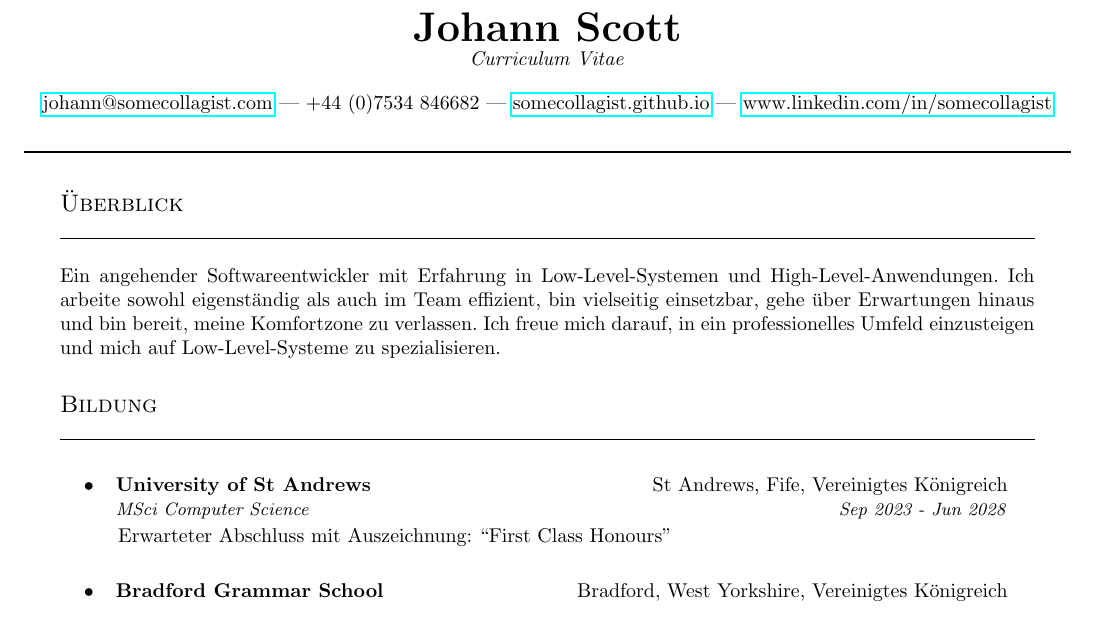
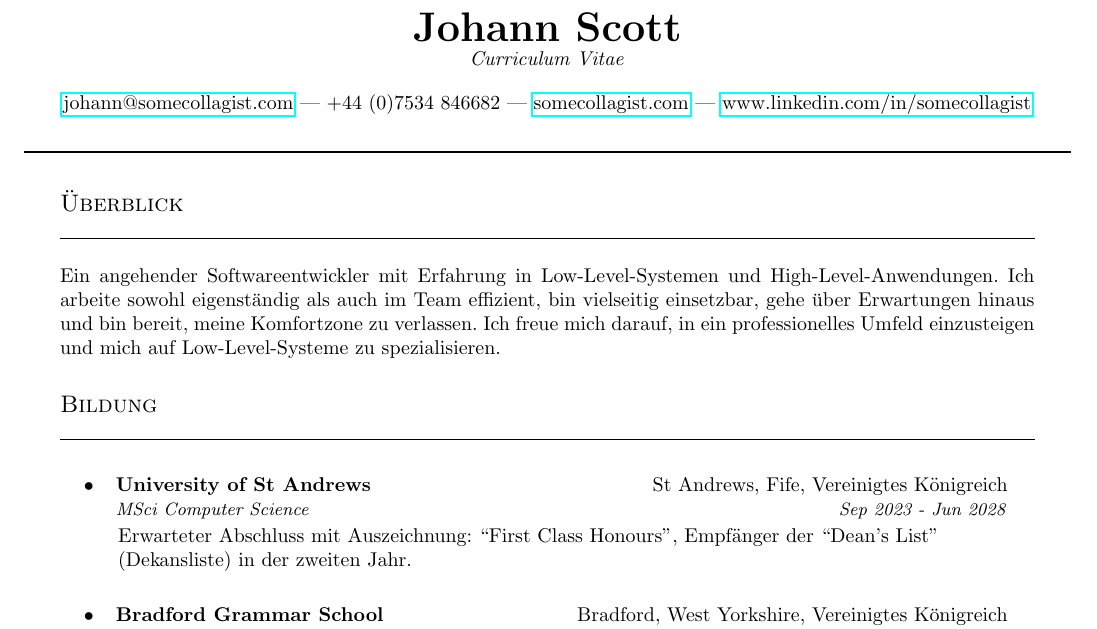
Before and after one commit to somecollagist/somecollagist.github.io, a LaTeX CV (src/assets/data/resume/JohannScott-de_DE.tex): part of page 1 of 2, cut so that both start at the same text. Compiled offline with pdfLaTeX.

Commit message:
chore: updated resume

```diff
--- a/src/assets/data/resume/JohannScott-de_DE.tex
+++ b/src/assets/data/resume/JohannScott-de_DE.tex
@@ -22,7 +22,8 @@
 \renewcommand{\footrulewidth}{0pt}
 
 \newcommand{\emailaddr}{johann@somecollagist.com}
-\newcommand{\website}{somecollagist.github.io}
+\newcommand{\phonenumber}{+44 (0)7534 846682}
+\newcommand{\website}{somecollagist.com}
 \newcommand{\linkedin}{www.linkedin.com/in/somecollagist}
 
 \titleformat{\section}
@@ -88,7 +89,7 @@
   \vspace{1em}
   {
     \href{mailto:\emailaddr}{\emailaddr} {|}
-    +44 (0)7534 846682 {|}
+    {\phonenumber} {|}
     \href{https://\website}{\website} {|}
     \href{https://\linkedin}{\linkedin}
   } \\
@@ -109,7 +110,8 @@
   \section{Bildung}
     \resumeSubheadingList{
       \resumeSubheading[
-        Erwarteter Abschluss mit Auszeichnung: ``First Class Honours''
+        Erwarteter Abschluss mit Auszeichnung: ``First Class Honours'', Empfänger
+        der ``Dean's List'' \\ (Dekansliste) in der zweiten Jahr.
       ]
         {University of St Andrews}
         {St Andrews, Fife, Vereinigtes Königreich}
```
Also changed, not shown: src/assets/data/resume/JohannScott-en_GB.tex (+4 -3 lines), 2 other files.
